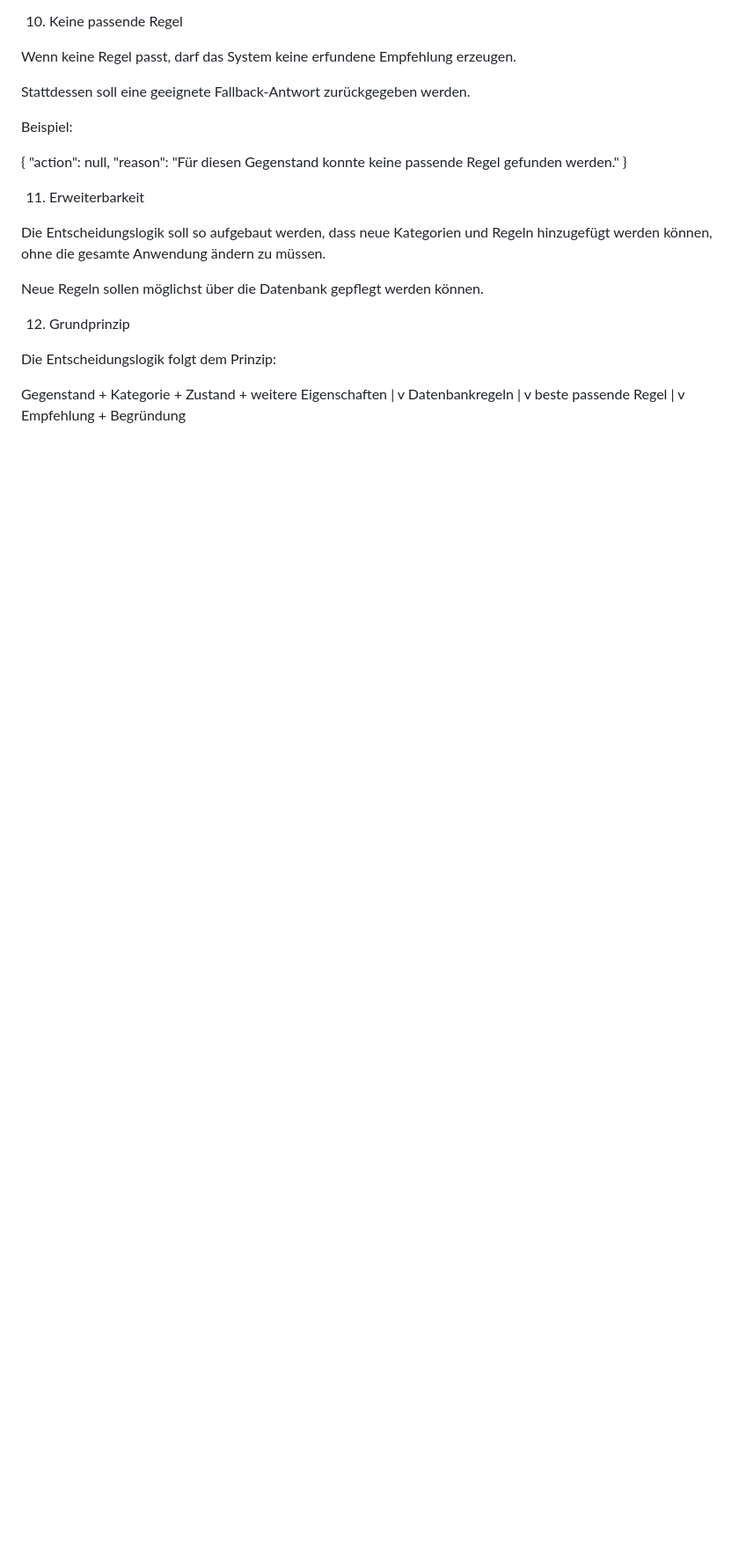
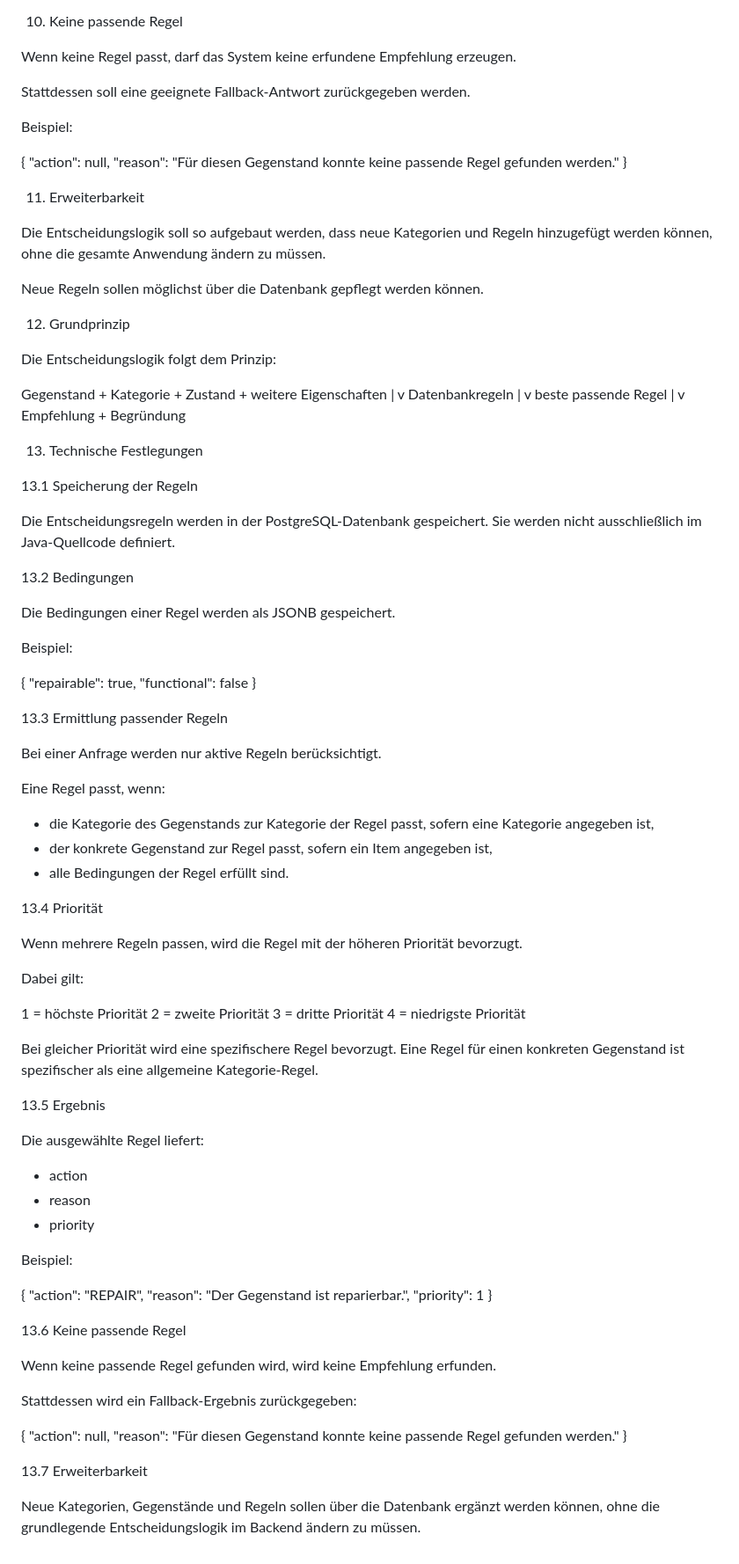
Before and after one commit to M-Rastegar80/WoHinDamit, a Markdown page: docs/decision-logic.md, the part around the change. Shown at 88% size. Rendered like a GitHub page; blank space fills up the shorter version.

Commit message:
docs: finalize decision logic

```diff
--- a/docs/decision-logic.md
+++ b/docs/decision-logic.md
@@ -249,3 +249,77 @@ beste passende Regel
 Empfehlung
     +
 Begründung
+
+13. Technische Festlegungen
+
+13.1 Speicherung der Regeln
+
+Die Entscheidungsregeln werden in der PostgreSQL-Datenbank gespeichert.
+Sie werden nicht ausschließlich im Java-Quellcode definiert.
+
+13.2 Bedingungen
+
+Die Bedingungen einer Regel werden als JSONB gespeichert.
+
+Beispiel:
+
+{
+"repairable": true,
+"functional": false
+}
+
+13.3 Ermittlung passender Regeln
+
+Bei einer Anfrage werden nur aktive Regeln berücksichtigt.
+
+Eine Regel passt, wenn:
+
+- die Kategorie des Gegenstands zur Kategorie der Regel passt, sofern eine Kategorie angegeben ist,
+- der konkrete Gegenstand zur Regel passt, sofern ein Item angegeben ist,
+- alle Bedingungen der Regel erfüllt sind.
+
+13.4 Priorität
+
+Wenn mehrere Regeln passen, wird die Regel mit der höheren Priorität bevorzugt.
+
+Dabei gilt:
+
+1 = höchste Priorität
+2 = zweite Priorität
+3 = dritte Priorität
+4 = niedrigste Priorität
+
+Bei gleicher Priorität wird eine spezifischere Regel bevorzugt.
+Eine Regel für einen konkreten Gegenstand ist spezifischer als eine allgemeine Kategorie-Regel.
+
+13.5 Ergebnis
+
+Die ausgewählte Regel liefert:
+
+- action
+- reason
+- priority
+
+Beispiel:
+
+{
+"action": "REPAIR",
+"reason": "Der Gegenstand ist reparierbar.",
+"priority": 1
+}
+
+13.6 Keine passende Regel
+
+Wenn keine passende Regel gefunden wird, wird keine Empfehlung erfunden.
+
+Stattdessen wird ein Fallback-Ergebnis zurückgegeben:
+
+{
+"action": null,
+"reason": "Für diesen Gegenstand konnte keine passende Regel gefunden werden."
+}
+
+13.7 Erweiterbarkeit
+
+Neue Kategorien, Gegenstände und Regeln sollen über die Datenbank ergänzt werden können,
+ohne die grundlegende Entscheidungslogik im Backend ändern zu müssen.
```
